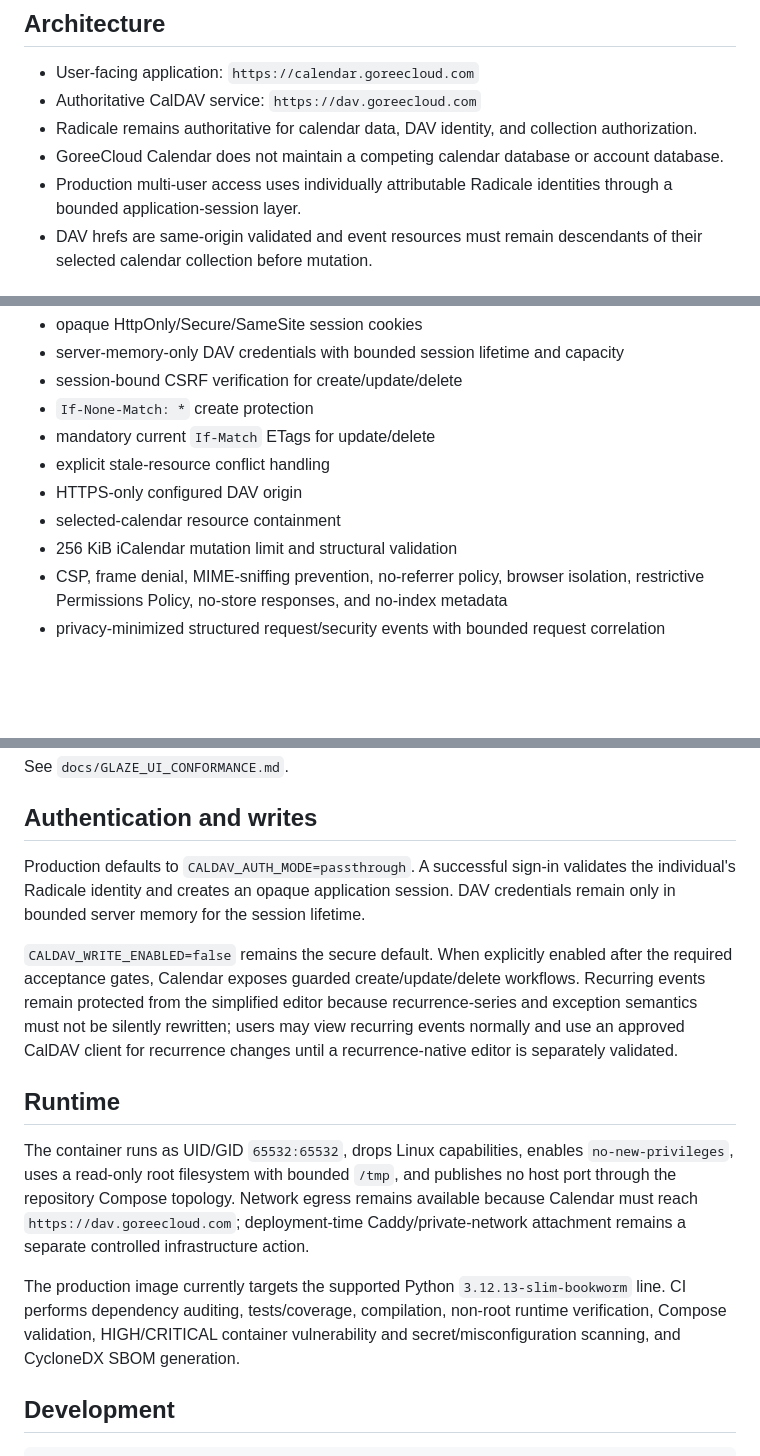
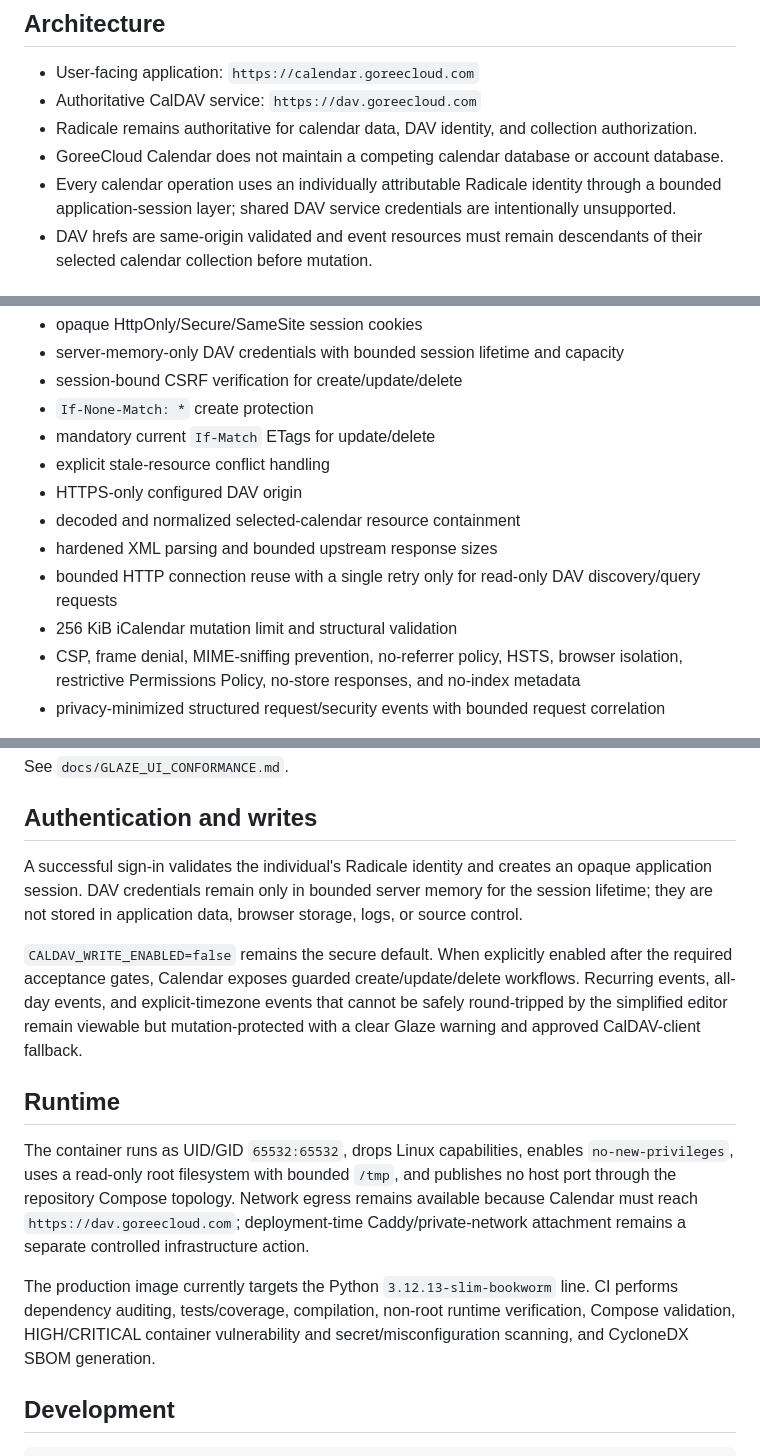
Before and after one commit to GoreeCloud/goreecloud-calendar, a Markdown page: README.md, 3 parts joined by grey strips. Drawn GitHub-style; blank space fills up the shorter version.

Commit message:
Document individual-only Calendar authentication

```diff
--- a/README.md
+++ b/README.md
@@ -8,7 +8,7 @@ GoreeCloud Calendar is the native GoreeCloud calendar application: a privacy-fir
 - Authoritative CalDAV service: `https://dav.goreecloud.com`
 - Radicale remains authoritative for calendar data, DAV identity, and collection authorization.
 - GoreeCloud Calendar does not maintain a competing calendar database or account database.
-- Production multi-user access uses individually attributable Radicale identities through a bounded application-session layer.
+- Every calendar operation uses an individually attributable Radicale identity through a bounded application-session layer; shared DAV service credentials are intentionally unsupported.
 - DAV hrefs are same-origin validated and event resources must remain descendants of their selected calendar collection before mutation.
 
 ## Security model
@@ -22,9 +22,11 @@ Wardveil Security by GoreeCloud is Calendar's security/protection identity and p
 - mandatory current `If-Match` ETags for update/delete
 - explicit stale-resource conflict handling
 - HTTPS-only configured DAV origin
-- selected-calendar resource containment
+- decoded and normalized selected-calendar resource containment
+- hardened XML parsing and bounded upstream response sizes
+- bounded HTTP connection reuse with a single retry only for read-only DAV discovery/query requests
 - 256 KiB iCalendar mutation limit and structural validation
-- CSP, frame denial, MIME-sniffing prevention, no-referrer policy, browser isolation, restrictive Permissions Policy, no-store responses, and no-index metadata
+- CSP, frame denial, MIME-sniffing prevention, no-referrer policy, HSTS, browser isolation, restrictive Permissions Policy, no-store responses, and no-index metadata
 - privacy-minimized structured request/security events with bounded request correlation
 
 Broad observability deliberately excludes credentials, usernames, cookies, session/CSRF values, request bodies, calendar content, client IP addresses, user-agent strings, and raw upstream exception details.
@@ -44,15 +46,15 @@ See `docs/GLAZE_UI_CONFORMANCE.md`.
 
 ## Authentication and writes
 
-Production defaults to `CALDAV_AUTH_MODE=passthrough`. A successful sign-in validates the individual's Radicale identity and creates an opaque application session. DAV credentials remain only in bounded server memory for the session lifetime.
+A successful sign-in validates the individual's Radicale identity and creates an opaque application session. DAV credentials remain only in bounded server memory for the session lifetime; they are not stored in application data, browser storage, logs, or source control.
 
-`CALDAV_WRITE_ENABLED=false` remains the secure default. When explicitly enabled after the required acceptance gates, Calendar exposes guarded create/update/delete workflows. Recurring events remain protected from the simplified editor because recurrence-series and exception semantics must not be silently rewritten; users may view recurring events normally and use an approved CalDAV client for recurrence changes until a recurrence-native editor is separately validated.
+`CALDAV_WRITE_ENABLED=false` remains the secure default. When explicitly enabled after the required acceptance gates, Calendar exposes guarded create/update/delete workflows. Recurring events, all-day events, and explicit-timezone events that cannot be safely round-tripped by the simplified editor remain viewable but mutation-protected with a clear Glaze warning and approved CalDAV-client fallback.
 
 ## Runtime
 
 The container runs as UID/GID `65532:65532`, drops Linux capabilities, enables `no-new-privileges`, uses a read-only root filesystem with bounded `/tmp`, and publishes no host port through the repository Compose topology. Network egress remains available because Calendar must reach `https://dav.goreecloud.com`; deployment-time Caddy/private-network attachment remains a separate controlled infrastructure action.
 
-The production image currently targets the supported Python `3.12.13-slim-bookworm` line. CI performs dependency auditing, tests/coverage, compilation, non-root runtime verification, Compose validation, HIGH/CRITICAL container vulnerability and secret/misconfiguration scanning, and CycloneDX SBOM generation.
+The production image currently targets the Python `3.12.13-slim-bookworm` line. CI performs dependency auditing, tests/coverage, compilation, non-root runtime verification, Compose validation, HIGH/CRITICAL container vulnerability and secret/misconfiguration scanning, and CycloneDX SBOM generation.
 
 ## Development
 
```
Also changed, not shown: other parts of README.md (+1 -1 lines).
